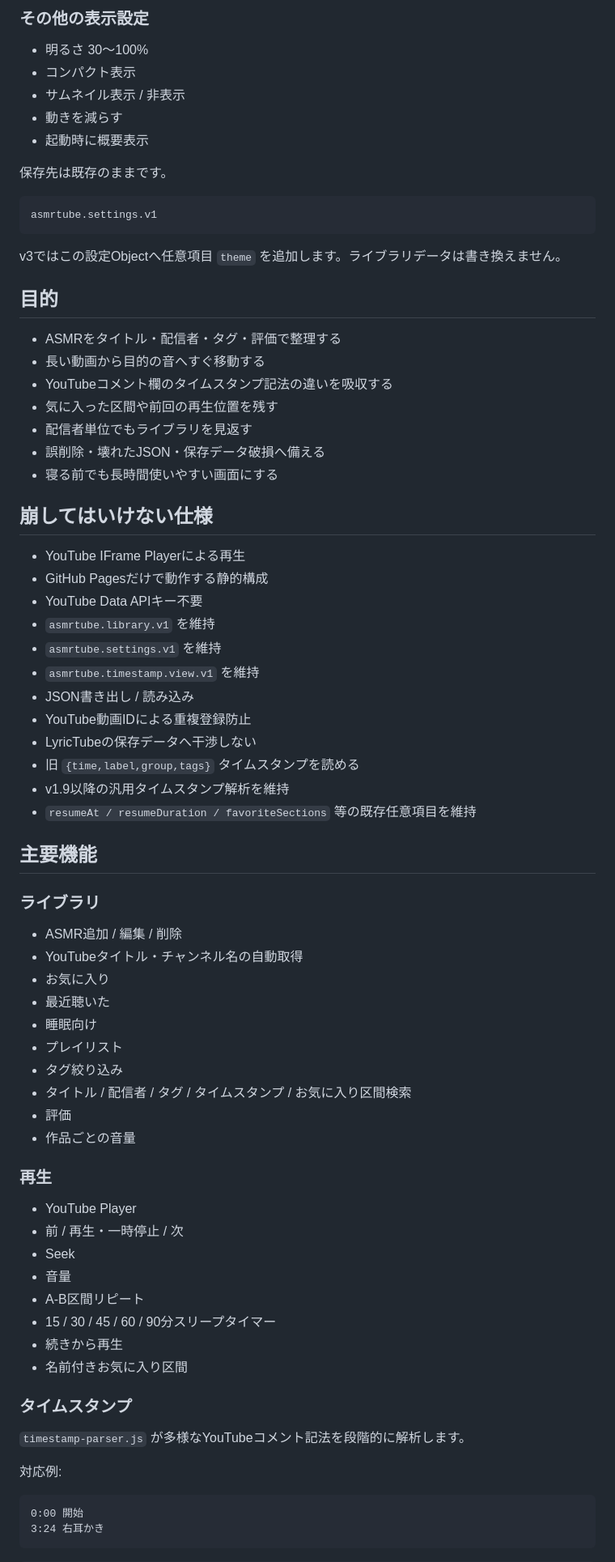
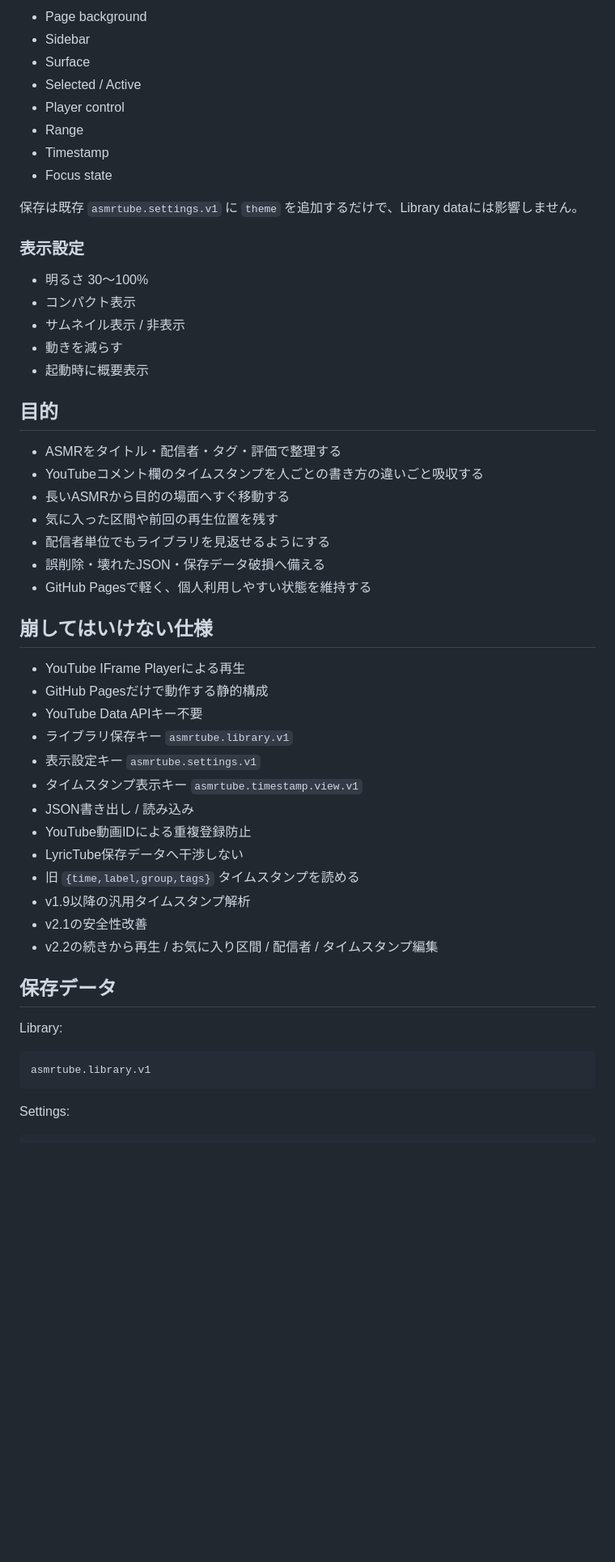
Before and after one commit to EliteMay/ar, a Markdown page: README.md, the part around one of its changes. Shown at 81% size. Drawn GitHub-style; blank space fills up the shorter version.

````diff
--- a/README.md
+++ b/README.md
@@ -59,5 +76,16 @@ Accentだけでなく、背景・Sidebar・Surface・選択状態もテーマに
 
-### その他の表示設定
+- Page background
+- Sidebar
+- Surface
+- Selected / Active
+- Player control
+- Range
+- Timestamp
+- Focus state
+
+保存は既存 `asmrtube.settings.v1` に `theme` を追加するだけで、Library dataには影響しません。
+
+### 表示設定
 
 - 明るさ 30〜100%
 - コンパクト表示
@@ -65,74 +93,40 @@ Accentだけでなく、背景・Sidebar・Surface・選択状態もテーマに
 - 動きを減らす
 - 起動時に概要表示
 
-保存先は既存のままです。
-
-```text
-asmrtube.settings.v1
-```
-
-v3ではこの設定Objectへ任意項目 `theme` を追加します。ライブラリデータは書き換えません。
-
 ## 目的
 
 - ASMRをタイトル・配信者・タグ・評価で整理する
-- 長い動画から目的の音へすぐ移動する
-- YouTubeコメント欄のタイムスタンプ記法の違いを吸収する
+- YouTubeコメント欄のタイムスタンプを人ごとの書き方の違いごと吸収する
+- 長いASMRから目的の場面へすぐ移動する
 - 気に入った区間や前回の再生位置を残す
-- 配信者単位でもライブラリを見返す
+- 配信者単位でもライブラリを見返せるようにする
 - 誤削除・壊れたJSON・保存データ破損へ備える
-- 寝る前でも長時間使いやすい画面にする
+- GitHub Pagesで軽く、個人利用しやすい状態を維持する
 
 ## 崩してはいけない仕様
 
 - YouTube IFrame Playerによる再生
 - GitHub Pagesだけで動作する静的構成
 - YouTube Data APIキー不要
-- `asmrtube.library.v1` を維持
-- `asmrtube.settings.v1` を維持
-- `asmrtube.timestamp.view.v1` を維持
+- ライブラリ保存キー `asmrtube.library.v1`
+- 表示設定キー `asmrtube.settings.v1`
+- タイムスタンプ表示キー `asmrtube.timestamp.view.v1`
 - JSON書き出し / 読み込み
 - YouTube動画IDによる重複登録防止
-- LyricTubeの保存データへ干渉しない
+- LyricTube保存データへ干渉しない
 - 旧 `{time,label,group,tags}` タイムスタンプを読める
-- v1.9以降の汎用タイムスタンプ解析を維持
-- `resumeAt / resumeDuration / favoriteSections` 等の既存任意項目を維持
+- v1.9以降の汎用タイムスタンプ解析
+- v2.1の安全性改善
+- v2.2の続きから再生 / お気に入り区間 / 配信者 / タイムスタンプ編集
 
-## 主要機能
+## 保存データ
 
-### ライブラリ
-
-- ASMR追加 / 編集 / 削除
-- YouTubeタイトル・チャンネル名の自動取得
-- お気に入り
-- 最近聴いた
-- 睡眠向け
-- プレイリスト
-- タグ絞り込み
-- タイトル / 配信者 / タグ / タイムスタンプ / お気に入り区間検索
-- 評価
-- 作品ごとの音量
-
-### 再生
-
-- YouTube Player
-- 前 / 再生・一時停止 / 次
-- Seek
-- 音量
-- A-B区間リピート
-- 15 / 30 / 45 / 60 / 90分スリープタイマー
-- 続きから再生
-- 名前付きお気に入り区間
-
-### タイムスタンプ
-
-`timestamp-parser.js` が多様なYouTubeコメント記法を段階的に解析します。
-
-対応例:
+Library:
 
 ```text
-0:00 開始
-3:24 右耳かき
+asmrtube.library.v1
 ```
 
+Settings:
+
 ```text
````
Also changed, not shown: other parts of README.md (+95 -92 lines).
